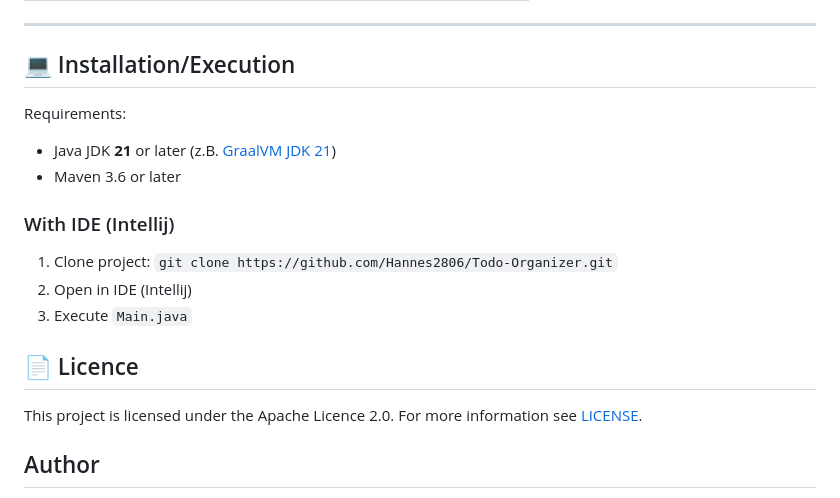
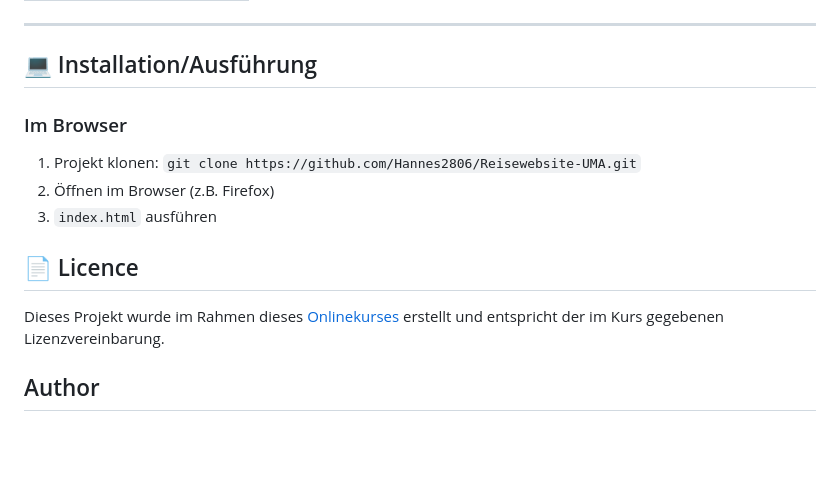
Before and after one commit to Hannes2806/Reisewebsite-UMA, a Markdown page: README.md, the part around the change printed below. Rendered like a GitHub page; blank space fills up the shorter version.

```diff
--- a/README.md
+++ b/README.md
@@ -36,21 +28,17 @@ A simple to-do organiser for creating, managing and filtering tasks according to
 
 ---
 
-## 💻 Installation/Execution
+## 💻 Installation/Ausführung
 
-Requirements:
-- Java JDK **21** or later (z.B. [GraalVM JDK 21](https://www.graalvm.org))
-- Maven 3.6 or later
+### Im Browser
 
-### With IDE (Intellij)
-
-1. Clone project: `git clone https://github.com/Hannes2806/Todo-Organizer.git`
-2. Open in IDE (Intellij)
-3. Execute `Main.java`
+1. Projekt klonen: `git clone https://github.com/Hannes2806/Reisewebsite-UMA.git`
+2. Öffnen im Browser (z.B. Firefox)
+3. `index.html` ausführen
 
 ## 📄 Licence
 
-This project is licensed under the Apache Licence 2.0. For more information see [LICENSE](LICENSE.txt).
+Dieses Projekt wurde im Rahmen dieses [Onlinekurses](https://www.udemy.com/course/html5-und-css3/?kw=html&src=sac&couponCode=ST4MT20725G2) erstellt und entspricht der im Kurs gegebenen Lizenzvereinbarung.
 
 ## Author
 
```
Also changed, not shown: other parts of README.md (+11 -19 lines), img/ScreenshotAdventure.jpg (added), img/ScreenshotGuide.jpg (added), img/ScreenshotHead.jpg (added).
